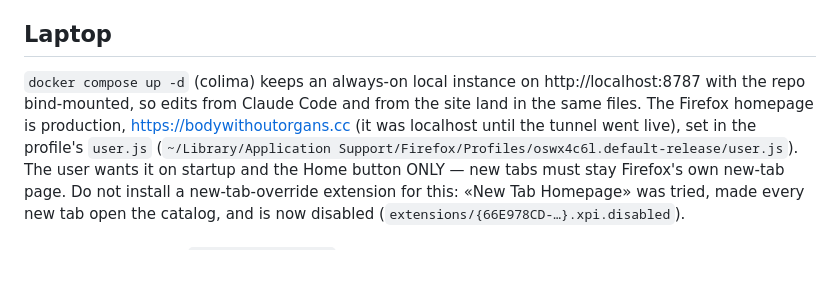
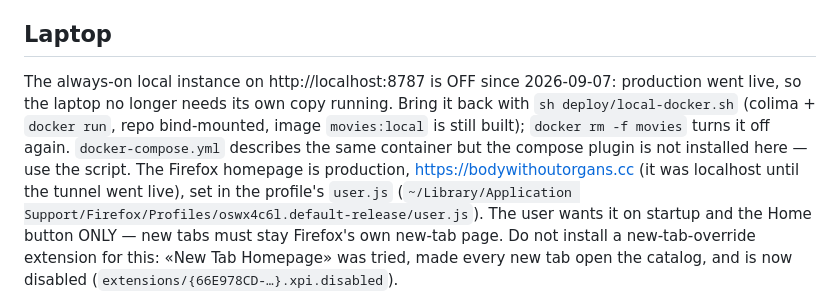
Before and after one commit to shanghaiflex/myspace, a Markdown page: CLAUDE.md, the part around the change. Rendered like a GitHub page; blank space fills up the shorter version.

Commit message:
Погасил локальный инстанс: прод живой, копия на ноутбуке не нужна
Контейнер удалён (образ movies:local остался), поднять обратно —
sh deploy/local-docker.sh. Заодно в заметке: docker compose здесь не работает,
плагина нет, контейнер поднимается скриптом через docker run.

Co-Authored-By: Claude Opus 5 (1M context) <noreply@anthropic.com>
Claude-Session: https://claude.ai/code/session_0145JLELJpaPtQYjDSDau4Zw

```diff
--- a/CLAUDE.md
+++ b/CLAUDE.md
@@ -131,10 +131,13 @@ is currently not configured), so download lecture audio on the laptop (`scripts/
 `scripts/sync.sh` push `audio/` to the mini.
 
 ## Laptop
-`docker compose up -d` (colima) keeps an always-on local instance on http://localhost:8787 with the repo
-bind-mounted, so edits from Claude Code and from the site land in the same files. The Firefox homepage is
-production, https://bodywithoutorgans.cc (it was localhost until the tunnel went live), set in the profile's
-`user.js` (`~/Library/Application Support/Firefox/Profiles/oswx4c6l.default-release/user.js`).
+The always-on local instance on http://localhost:8787 is OFF since 2026-09-07: production went live, so
+the laptop no longer needs its own copy running. Bring it back with `sh deploy/local-docker.sh` (colima +
+`docker run`, repo bind-mounted, image `movies:local` is still built); `docker rm -f movies` turns it off
+again. `docker-compose.yml` describes the same container but the compose plugin is not installed here —
+use the script. The Firefox homepage is production, https://bodywithoutorgans.cc (it was localhost until
+the tunnel went live), set in the profile's `user.js`
+(`~/Library/Application Support/Firefox/Profiles/oswx4c6l.default-release/user.js`).
 The user wants it on startup and the Home button ONLY — new tabs must stay Firefox's own new-tab page.
 Do not install a new-tab-override extension for this: «New Tab Homepage» was tried, made every new tab
 open the catalog, and is now disabled (`extensions/{66E978CD-…}.xpi.disabled`).
```
